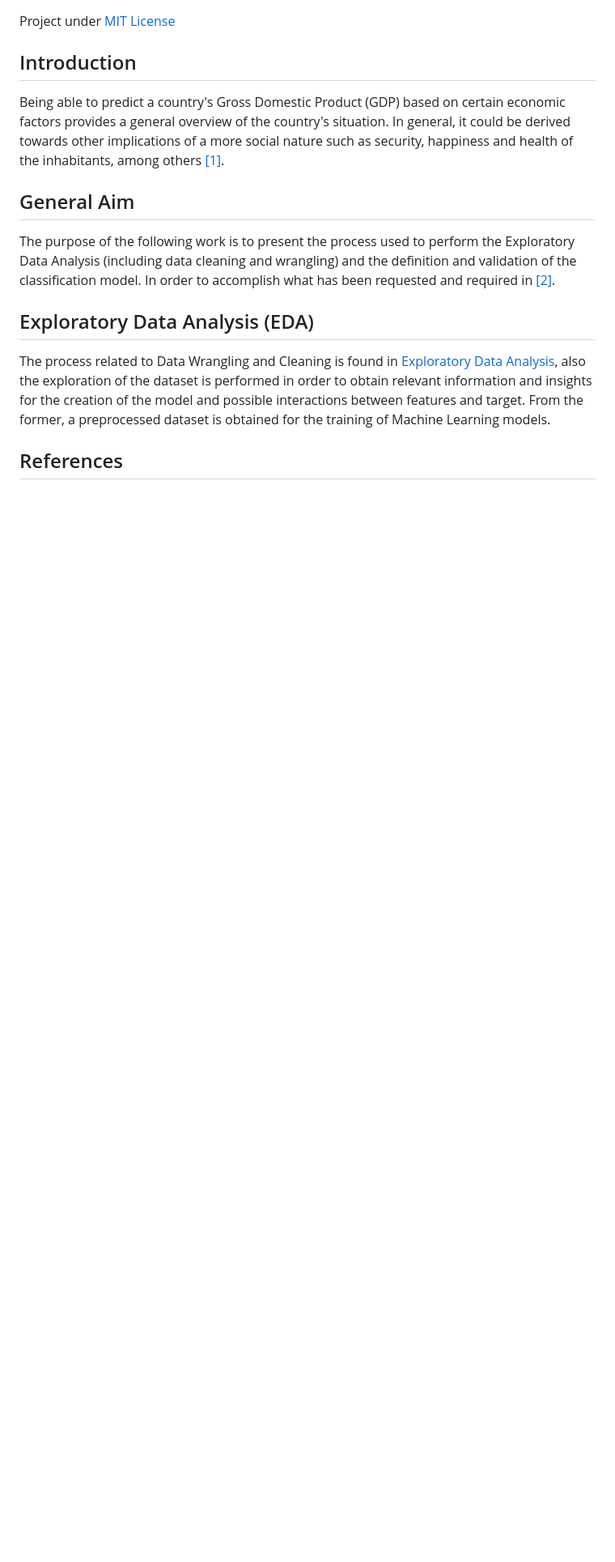
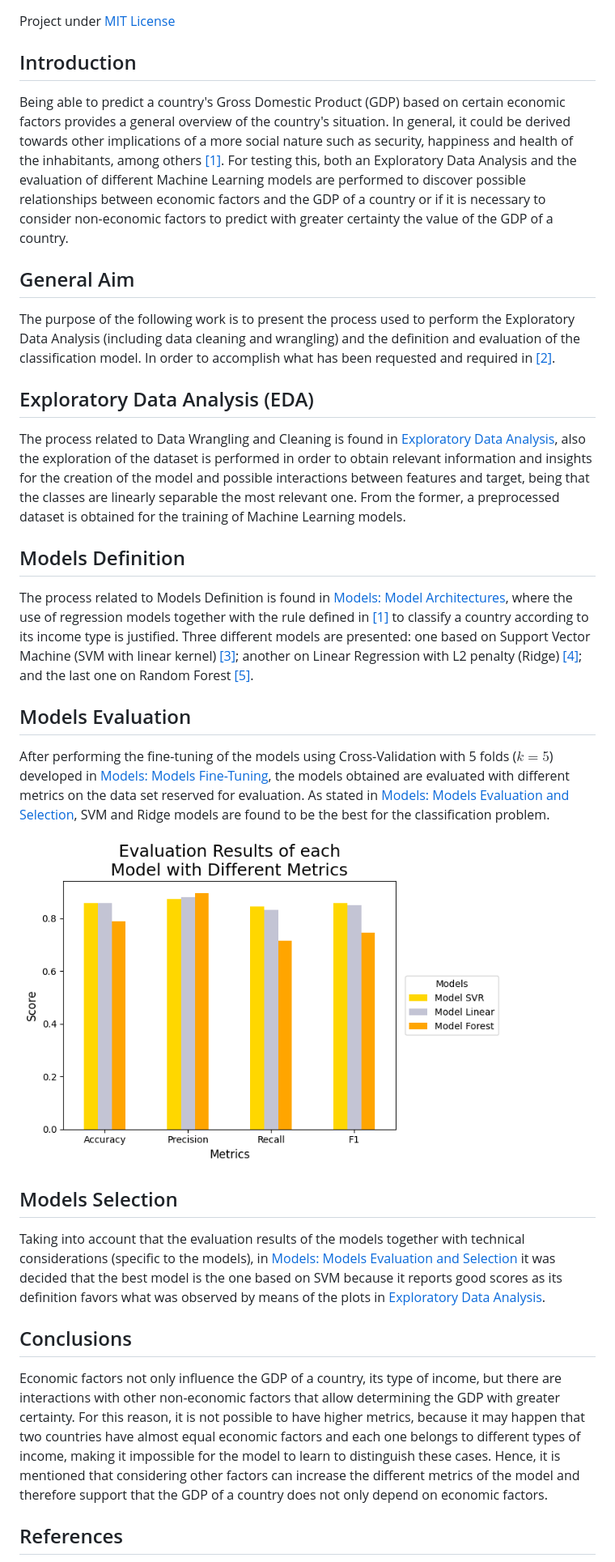
Before and after one commit to alexisuaguilaru/Country_Income_Model, a Markdown page: README.md, the part around the change printed below. Shown: that part at 81% size. Rendered like a GitHub page; pictures changed too: Resources/ModelsEvaluation.png (added); blank space fills up the shorter version.

Commit message:
MOD at project readme, add sections for model definition and evaluation, conclusions

```diff
--- a/README.md
+++ b/README.md
@@ -11,13 +11,28 @@ Project developed for the subject "Sociedad de la Información, del Conocimiento
 Project under [MIT License](LICENSE)
 
 ## Introduction
-Being able to predict a country's Gross Domestic Product (GDP) based on certain economic factors provides a general overview of the country's situation. In general, it could be derived towards other implications of a more social nature such as security, happiness and health of the inhabitants, among others [[1]](#references).
+Being able to predict a country's Gross Domestic Product (GDP) based on certain economic factors provides a general overview of the country's situation. In general, it could be derived towards other implications of a more social nature such as security, happiness and health of the inhabitants, among others [[1]](#references). For testing this, both an Exploratory Data Analysis and the evaluation of different Machine Learning models are performed to discover possible relationships between economic factors and the GDP of a country or if it is necessary to consider non-economic factors to predict with greater certainty the value of the GDP of a country.
 
 ## General Aim
-The purpose of the following work is to present the process used to perform the Exploratory Data Analysis (including data cleaning and wrangling) and the definition and validation of the classification model. In order to accomplish what has been requested and required in [[2]](#references).
+The purpose of the following work is to present the process used to perform the Exploratory Data Analysis (including data cleaning and wrangling) and the definition and evaluation of the classification model. In order to accomplish what has been requested and required in [[2]](#references).
 
 ## Exploratory Data Analysis (EDA)
-The process related to Data Wrangling and Cleaning is found in [Exploratory Data Analysis](./ExploratoryDataAnalysis/ExploratoryDataAnalysis.ipynb), also the exploration of the dataset is performed in order to obtain relevant information and insights for the creation of the model and possible interactions between features and target. From the former, a preprocessed dataset is obtained for the training of Machine Learning models.
+The process related to Data Wrangling and Cleaning is found in [Exploratory Data Analysis](./ExploratoryDataAnalysis/ExploratoryDataAnalysis.ipynb), also the exploration of the dataset is performed in order to obtain relevant information and insights for the creation of the model and possible interactions between features and target, being that the classes are linearly separable the most relevant one. From the former, a preprocessed dataset is obtained for the training of Machine Learning models.
+
+## Models Definition
+The process related to Models Definition is found in [Models: Model Architectures](./MachineLearningModels/Models.ipynb#3-model-architectures), where the use of regression models together with the rule defined in [[1]](#references) to classify a country according to its income type is justified. Three different models are presented: one based on Support Vector Machine (SVM with linear kernel) [[3]](#references); another on Linear Regression with L2 penalty (Ridge) [[4]](#references); and the last one on Random Forest [[5]](#references).
+
+## Models Evaluation
+After performing the fine-tuning of the models using Cross-Validation with 5 folds ($k=5$) developed in [Models: Models Fine-Tuning](./MachineLearningModels/Models.ipynb#4-models-fine-tuning), the models obtained are evaluated with different metrics on the data set reserved for evaluation. As stated in [Models: Models Evaluation and Selection](./MachineLearningModels/Models.ipynb#5-models-evaluation-and-selection), SVM and Ridge models are found to be the best for the classification problem.
+<div style="text-align: center;">
+  <img src="./Resources/ModelsEvaluation.png" width=600>
+</div>
+
+## Models Selection
+Taking into account that the evaluation results of the models together with technical considerations (specific to the models), in [Models: Models Evaluation and Selection](./MachineLearningModels/Models.ipynb#5-models-evaluation-and-selection) it was decided that the best model is the one based on SVM because it reports good scores as its definition favors what was observed by means of the plots in [Exploratory Data Analysis](./ExploratoryDataAnalysis/ExploratoryDataAnalysis.ipynb).
+
+## Conclusions
+Economic factors not only influence the GDP of a country, its type of income, but there are interactions with other non-economic factors that allow determining the GDP with greater certainty. For this reason, it is not possible to have higher metrics, because it may happen that two countries have almost equal economic factors and each one belongs to different types of income, making it impossible for the model to learn to distinguish these cases. Hence, it is mentioned that considering other factors can increase the different metrics of the model and therefore support that the GDP of a country does not only depend on economic factors.
 
 ## References
 * [1] Proto, E., & Rustichini, A. (2013). A reassessment of the relationship between GDP and life satisfaction. PloS one, 8(11), e79358.
```
Also changed, not shown: other parts of README.md (+3 -0 lines).
